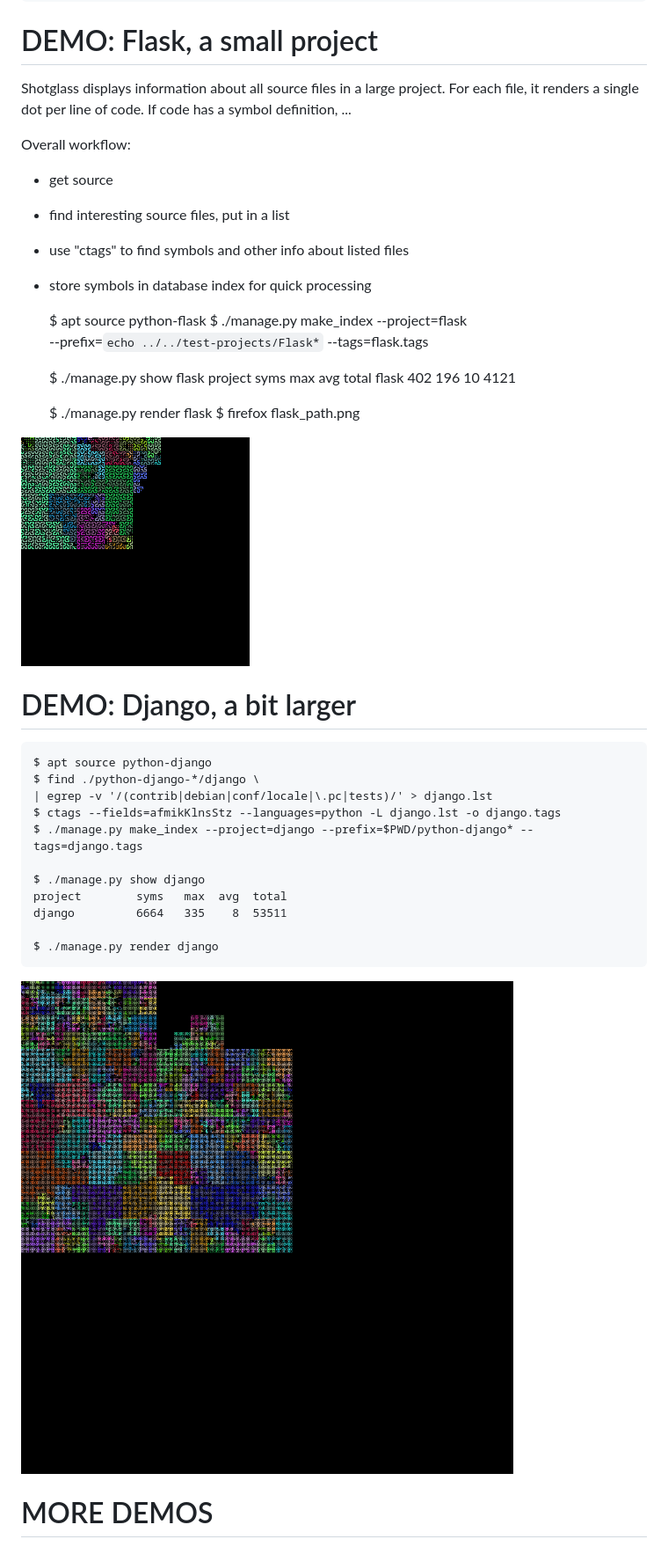
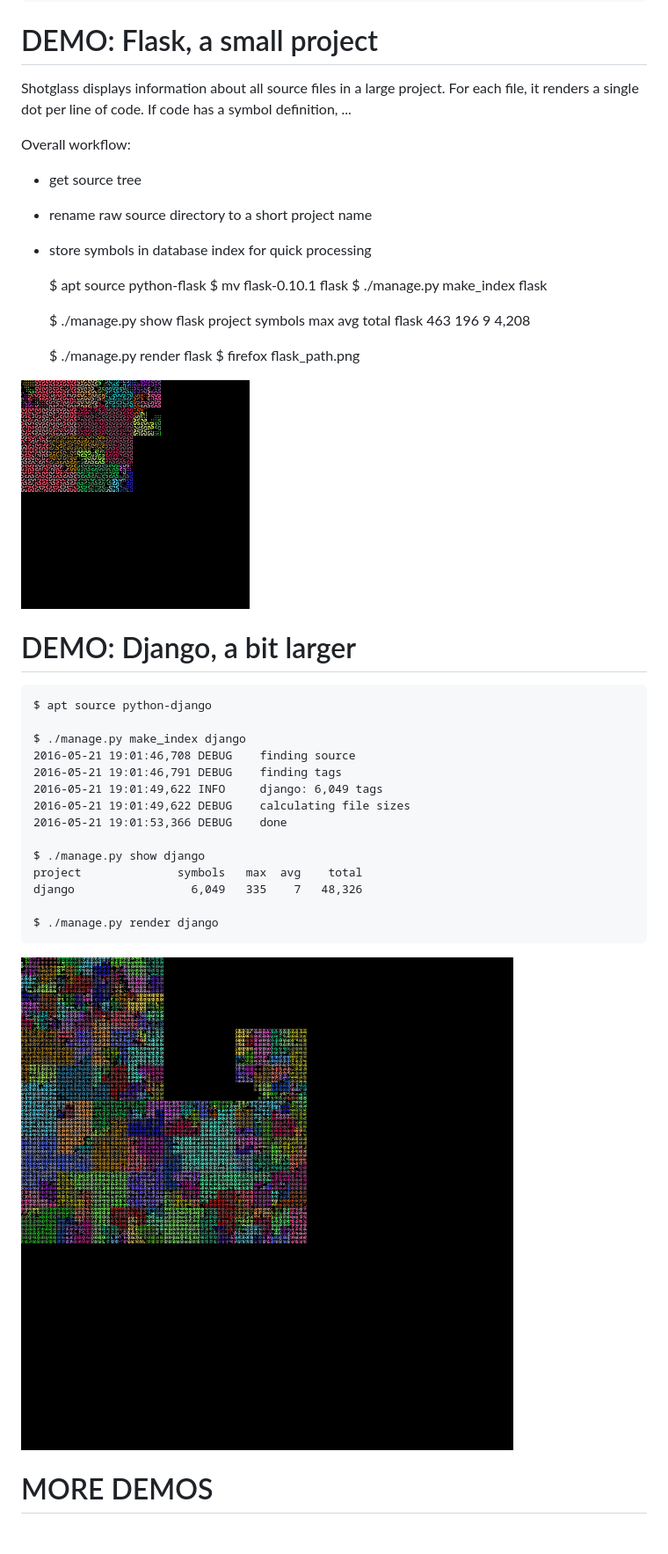
Before and after one commit to johntellsall/shotglass, a Markdown page: README.md, the part around the change. Shown: that part at 88% size. GitHub-like rendering; pictures changed too: images/django_path.png, images/flask_path.png.

Commit message:
update docs with nicer make_index and examples

```diff
--- a/README.md
+++ b/README.md
@@ -10,22 +10,23 @@
 
 # DEMO: Flask, a small project
 
-Shotglass displays information about all source files in a large project. For each file, it renders a single dot per line of code. If code has a symbol definition, ...
+Shotglass displays information about all source files in a large
+project. For each file, it renders a single dot per line of code. If
+code has a symbol definition, ...
 
 Overall workflow:
 
-- get source
-- find interesting source files, put in a list
-- use "ctags" to find symbols and other info about listed files
+- get source tree
+- rename raw source directory to a short project name
 - store symbols in database index for quick processing
 
     $ apt source python-flask
-    $ ./manage.py make_index --project=flask \
-    --prefix=`echo ../../test-projects/Flask*` --tags=flask.tags
+    $ mv flask-0.10.1 flask
+    $ ./manage.py make_index flask
 
     $ ./manage.py show flask
-    project        syms   max  avg  total
-    flask           402   196   10   4121
+    project              symbols   max  avg    total
+    flask                    463   196    9    4,208
 
     $ ./manage.py render flask
     $ firefox flask_path.png
@@ -36,14 +37,17 @@ Overall workflow:
 # DEMO: Django, a bit larger
 
     $ apt source python-django
-    $ find ./python-django-*/django \
-    | egrep -v '/(contrib|debian|conf/locale|\.pc|tests)/' > django.lst
-    $ ctags --fields=afmikKlnsStz --languages=python -L django.lst -o django.tags
-    $ ./manage.py make_index --project=django --prefix=$PWD/python-django* --tags=django.tags
+
+    $ ./manage.py make_index django
+    2016-05-21 19:01:46,708 DEBUG    finding source
+    2016-05-21 19:01:46,791 DEBUG    finding tags
+    2016-05-21 19:01:49,622 INFO     django: 6,049 tags
+    2016-05-21 19:01:49,622 DEBUG    calculating file sizes
+    2016-05-21 19:01:53,366 DEBUG    done
 
     $ ./manage.py show django
-    project        syms   max  avg  total
-    django         6664   335    8  53511
+    project              symbols   max  avg    total
+    django                 6,049   335    7   48,326
 
     $ ./manage.py render django
 
```
Also changed, not shown: 1 other file.
